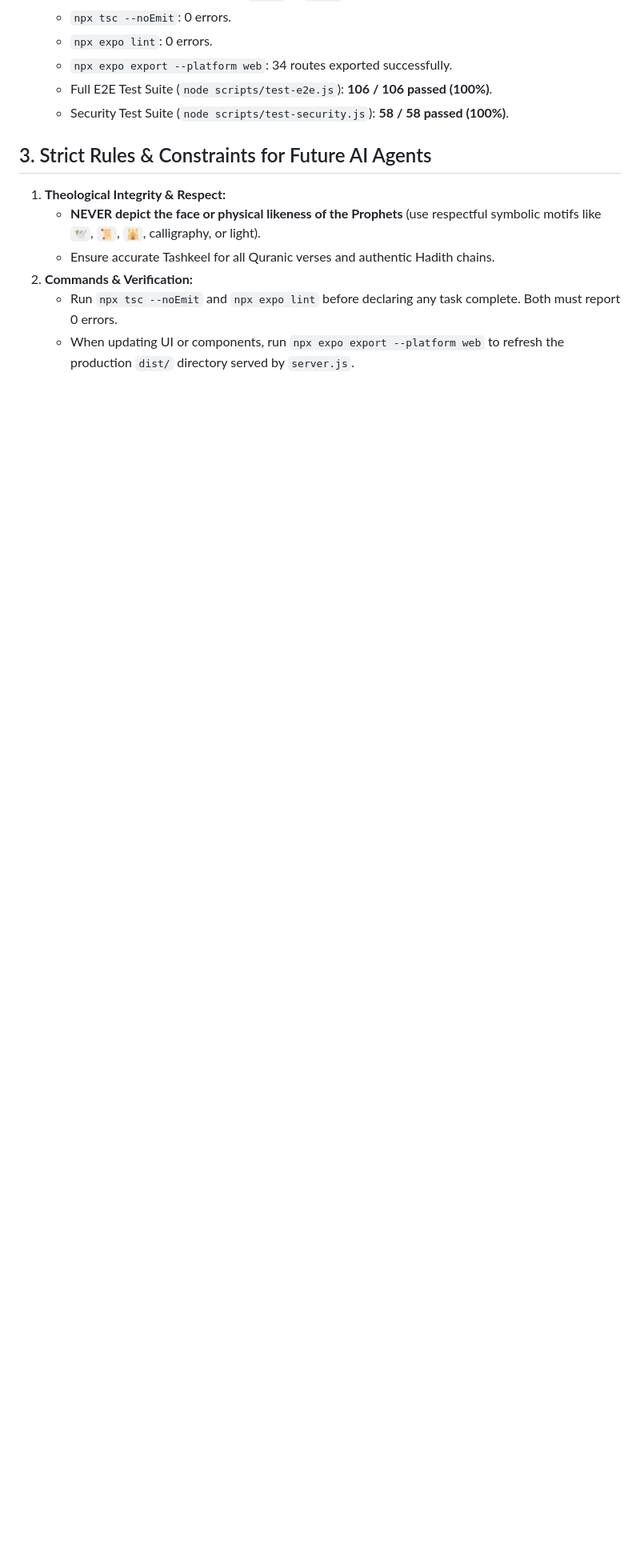
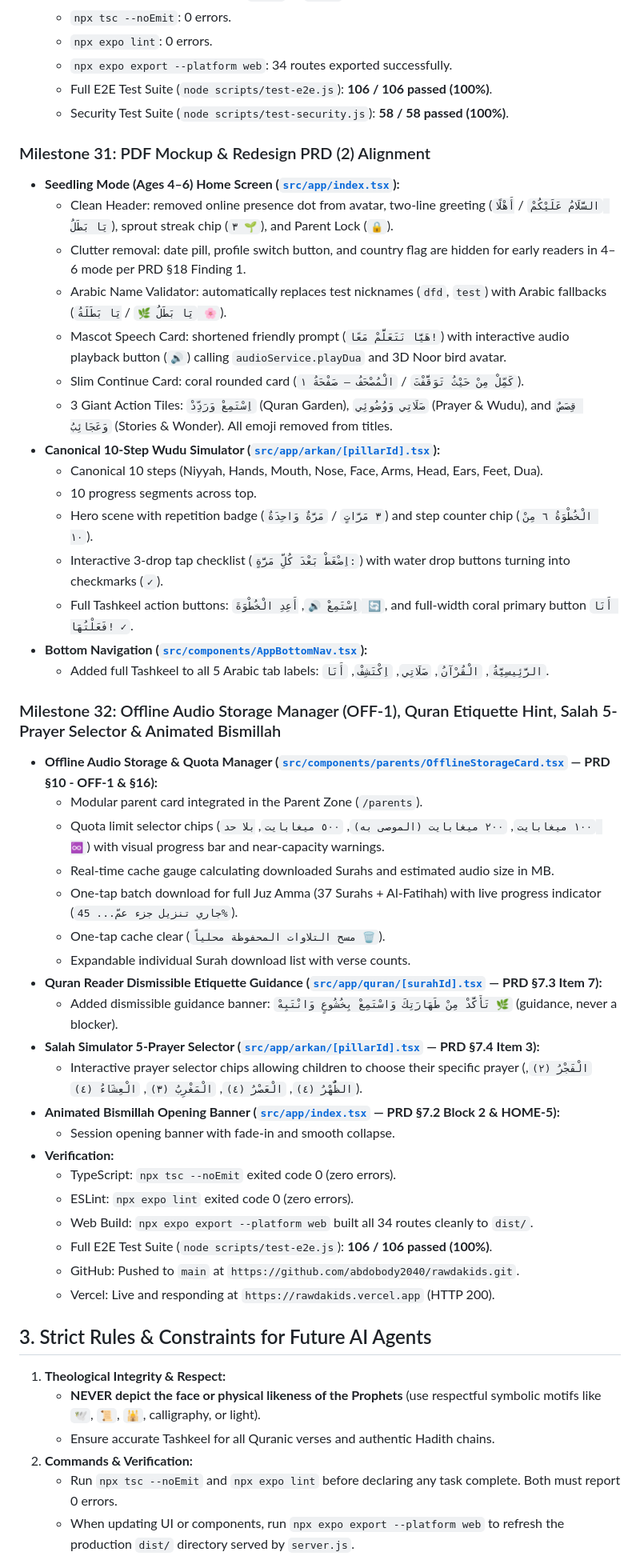
Before and after one commit to abdobody2040/rawdakids, a Markdown page: MEMORY.md, the part around the change. Shown at 80% size. Rendered like a GitHub page; blank space fills up the shorter version.

Commit message:
docs: record Milestones 31 and 32 in MEMORY.md

```diff
--- a/MEMORY.md
+++ b/MEMORY.md
@@ -1674,6 +1674,45 @@
   - Full E2E Test Suite (`node scripts/test-e2e.js`): **106 / 106 passed (100%)**.
   - Security Test Suite (`node scripts/test-security.js`): **58 / 58 passed (100%)**.
 
+### Milestone 31: PDF Mockup & Redesign PRD (2) Alignment
+- **Seedling Mode (Ages 4–6) Home Screen ([`src/app/index.tsx`](file:///g:/quran%20app%20for%20kids/src/app/index.tsx)):**
+  - Clean Header: removed online presence dot from avatar, two-line greeting (`السَّلَامُ عَلَيْكُمْ` / `أَهْلًا يَا بَطَلُ`), sprout streak chip (`٣ 🌱`), and Parent Lock (`🔒`).
+  - Clutter removal: date pill, profile switch button, and country flag are hidden for early readers in 4–6 mode per PRD §18 Finding 1.
+  - Arabic Name Validator: automatically replaces test nicknames (`dfd`, `test`) with Arabic fallbacks (`يَا بَطَلُ 🌿` / `يَا بَطَلَةُ 🌸`).
+  - Mascot Speech Card: shortened friendly prompt (`هَيَّا نَتَعَلَّمْ مَعًا!`) with interactive audio playback button (`🔊`) calling `audioService.playDua` and 3D Noor bird avatar.
+  - Slim Continue Card: coral rounded card (`كَمِّلْ مِنْ حَيْثُ تَوَقَّفْتَ` / `الْمُصْحَفُ — صَفْحَةُ ١`).
+  - 3 Giant Action Tiles: `اِسْتَمِعْ وَرَدِّدْ` (Quran Garden), `صَلَاتِي وَوُضُوئِي` (Prayer & Wudu), and `قِصَصٌ وَعَجَائِبُ` (Stories & Wonder). All emoji removed from titles.
+- **Canonical 10-Step Wudu Simulator ([`src/app/arkan/[pillarId].tsx`](file:///g:/quran%20app%20for%20kids/src/app/arkan/%5BpillarId%5D.tsx)):**
+  - Canonical 10 steps (Niyyah, Hands, Mouth, Nose, Face, Arms, Head, Ears, Feet, Dua).
+  - 10 progress segments across top.
+  - Hero scene with repetition badge (`٣ مَرَّاتٍ` / `مَرَّةٌ وَاحِدَةٌ`) and step counter chip (`الْخُطْوَةُ ٦ مِنْ ١٠`).
+  - Interactive 3-drop tap checklist (`اِضْغَطْ بَعْدَ كُلِّ مَرَّةٍ:`) with water drop buttons turning into checkmarks (`✓`).
+  - Full Tashkeel action buttons: `اِسْتَمِعْ 🔊`, `أَعِدِ الْخُطْوَةَ 🔄`, and full-width coral primary button `أَنَا فَعَلْتُهَا! ✓`.
+- **Bottom Navigation ([`src/components/AppBottomNav.tsx`](file:///g:/quran%20app%20for%20kids/src/components/AppBottomNav.tsx)):**
+  - Added full Tashkeel to all 5 Arabic tab labels: `الرَّئِيسِيَّةُ`, `الْقُرْآنُ`, `صَلَاتِي`, `اِكْتَشِفْ`, `أَنَا`.
+
+### Milestone 32: Offline Audio Storage Manager (OFF-1), Quran Etiquette Hint, Salah 5-Prayer Selector & Animated Bismillah
+- **Offline Audio Storage & Quota Manager ([`src/components/parents/OfflineStorageCard.tsx`](file:///g:/quran%20app%20for%20kids/src/components/parents/OfflineStorageCard.tsx) — PRD §10 - OFF-1 & §16):**
+  - Modular parent card integrated in the Parent Zone (`/parents`).
+  - Quota limit selector chips (`١٠٠ ميغابايت`, `٢٠٠ ميغابايت (الموصى به)`, `٥٠٠ ميغابايت`, `بلا حد ♾️`) with visual progress bar and near-capacity warnings.
+  - Real-time cache gauge calculating downloaded Surahs and estimated audio size in MB.
+  - One-tap batch download for full Juz Amma (37 Surahs + Al-Fatihah) with live progress indicator (`جاري تنزيل جزء عمّ... 45%`).
+  - One-tap cache clear (`مسح التلاوات المحفوظة محلياً 🗑️`).
+  - Expandable individual Surah download list with verse counts.
+- **Quran Reader Dismissible Etiquette Guidance ([`src/app/quran/[surahId].tsx`](file:///g:/quran%20app%20for%20kids/src/app/quran/%5BsurahId%5D.tsx) — PRD §7.3 Item 7):**
+  - Added dismissible guidance banner: `تَأَكَّدْ مِنْ طَهَارَتِكَ وَاسْتَمِعْ بِخُشُوعٍ وَانْتَبِهْ 🌿` (guidance, never a blocker).
+- **Salah Simulator 5-Prayer Selector ([`src/app/arkan/[pillarId].tsx`](file:///g:/quran%20app%20for%20kids/src/app/arkan/%5BpillarId%5D.tsx) — PRD §7.4 Item 3):**
+  - Interactive prayer selector chips allowing children to choose their specific prayer (`الْفَجْرُ (٢)`, `الظُّهْرُ (٤)`, `الْعَصْرُ (٤)`, `الْمَغْرِبُ (٣)`, `الْعِشَاءُ (٤)`).
+- **Animated Bismillah Opening Banner ([`src/app/index.tsx`](file:///g:/quran%20app%20for%20kids/src/app/index.tsx) — PRD §7.2 Block 2 & HOME-5):**
+  - Session opening banner with fade-in and smooth collapse.
+- **Verification:**
+  - TypeScript: `npx tsc --noEmit` exited code 0 (zero errors).
+  - ESLint: `npx expo lint` exited code 0 (zero errors).
+  - Web Build: `npx expo export --platform web` built all 34 routes cleanly to `dist/`.
+  - Full E2E Test Suite (`node scripts/test-e2e.js`): **106 / 106 passed (100%)**.
+  - GitHub: Pushed to `main` at `https://github.com/abdobody2040/rawdakids.git`.
+  - Vercel: Live and responding at `https://rawdakids.vercel.app` (HTTP 200).
+
 ## 3. Strict Rules & Constraints for Future AI Agents
 
 1. **Theological Integrity & Respect:**
```
